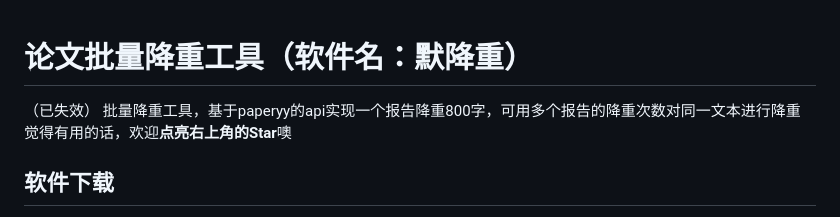
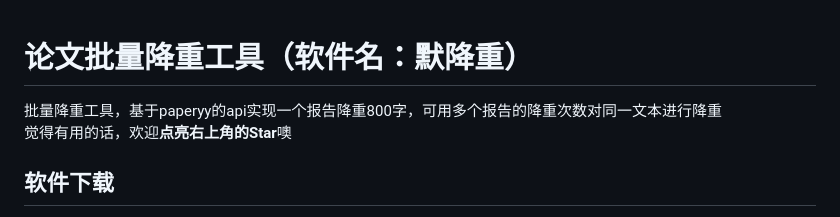
Before and after one commit to imoki/Reduce, a Markdown page: README.md, the part around the change. Rendered like a GitHub page.

Commit message:
更新 README.md

```diff
--- a/README.md
+++ b/README.md
@@ -1,5 +1,5 @@
 # 论文批量降重工具（软件名：默降重）
-（已失效）
+
 批量降重工具，基于paperyy的api实现一个报告降重800字，可用多个报告的降重次数对同一文本进行降重
 觉得有用的话，欢迎**点亮右上角的Star**噢
 
```
